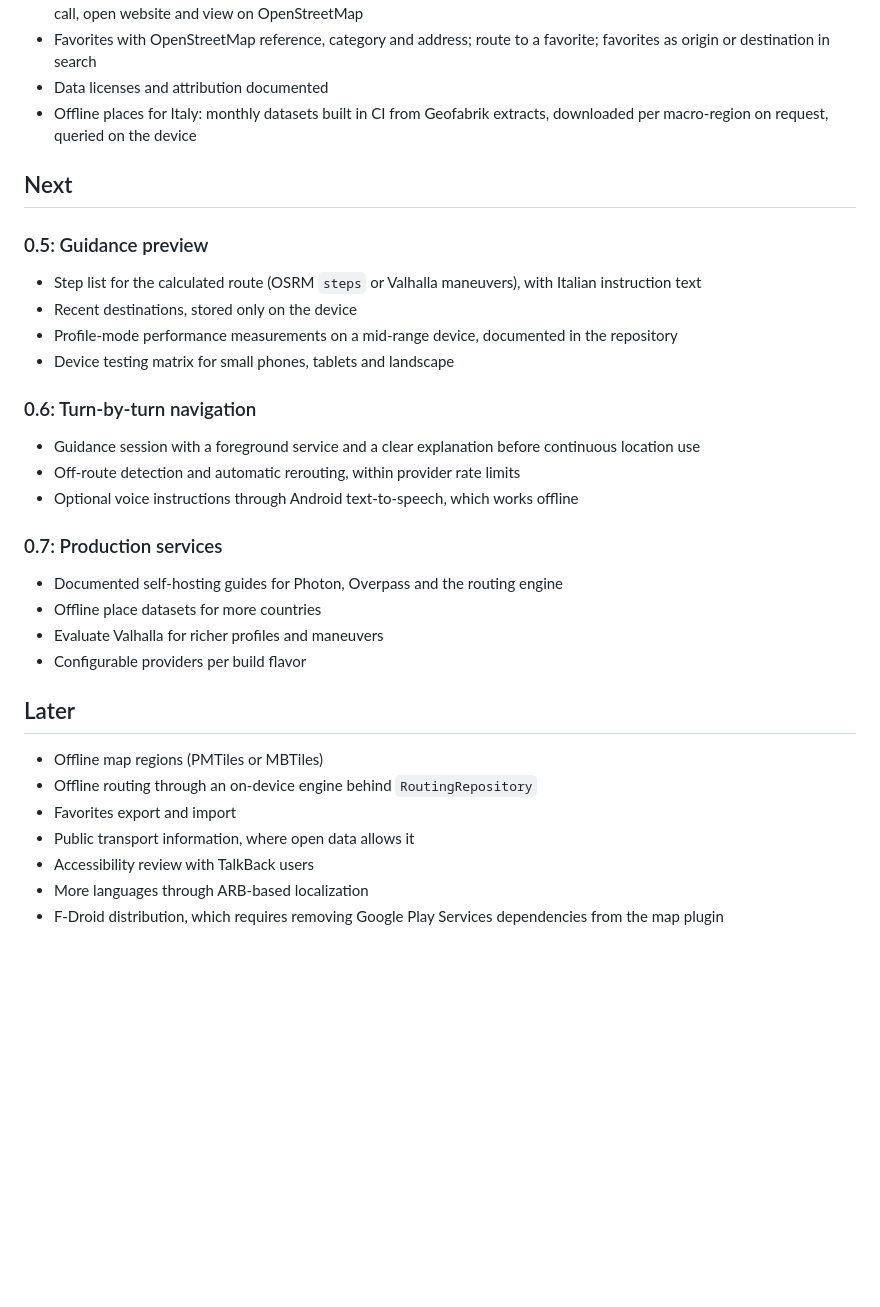
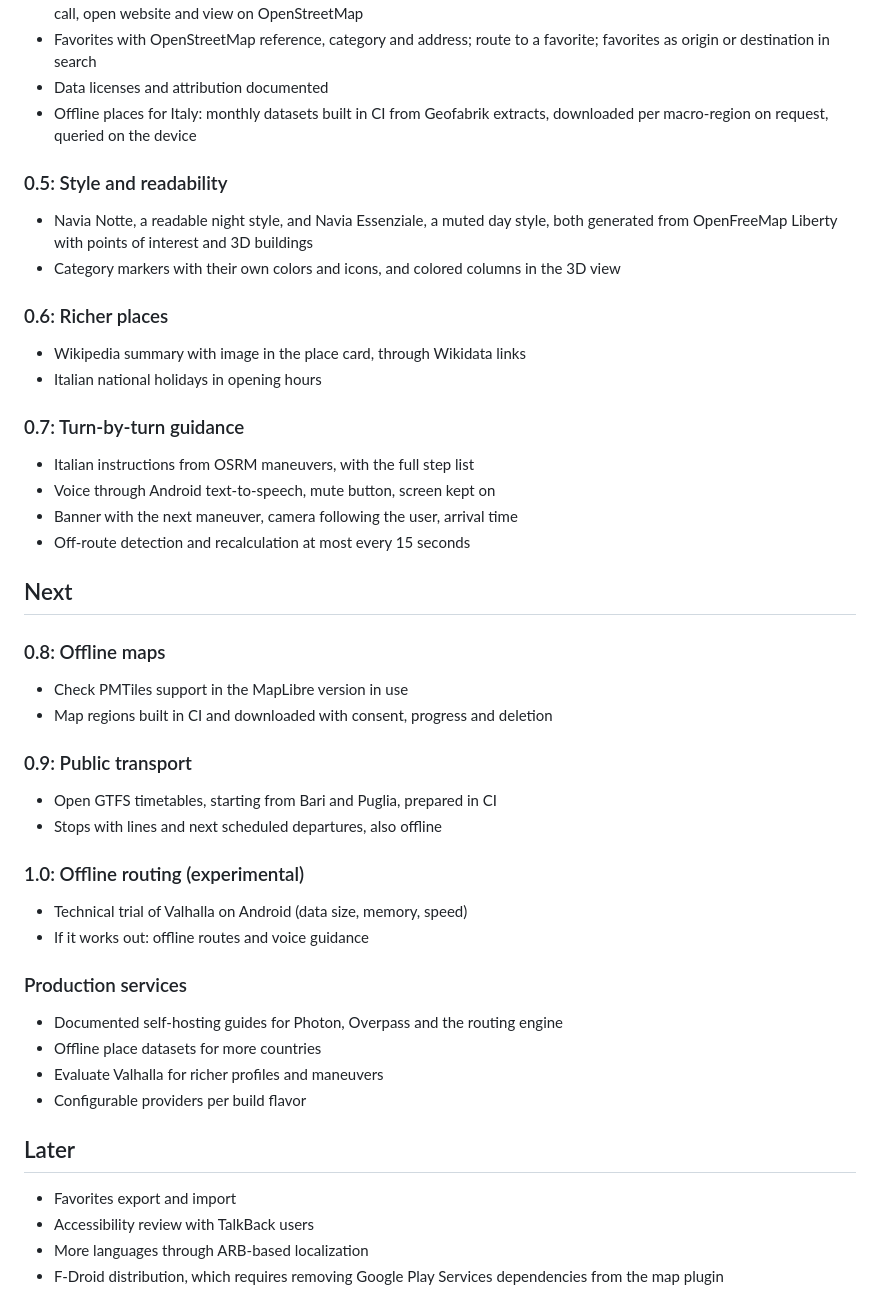
Before and after one commit to biagio-scaglia/Navia, a Markdown page: docs/ROADMAP.md, the part around the change. Rendered like a GitHub page; blank space fills up the shorter version.

Commit message:
docs: mark 0.5 to 0.7 done and plan offline maps, transit and routing

```diff
--- a/docs/ROADMAP.md
+++ b/docs/ROADMAP.md
@@ -60,26 +60,44 @@ done only when it works, has tests, and is documented.
 - Offline places for Italy: monthly datasets built in CI from Geofabrik
   extracts, downloaded per macro-region on request, queried on the device
 
+### 0.5: Style and readability
+
+- Navia Notte, a readable night style, and Navia Essenziale, a muted day
+  style, both generated from OpenFreeMap Liberty with points of interest
+  and 3D buildings
+- Category markers with their own colors and icons, and colored columns in
+  the 3D view
+
+### 0.6: Richer places
+
+- Wikipedia summary with image in the place card, through Wikidata links
+- Italian national holidays in opening hours
+
+### 0.7: Turn-by-turn guidance
+
+- Italian instructions from OSRM maneuvers, with the full step list
+- Voice through Android text-to-speech, mute button, screen kept on
+- Banner with the next maneuver, camera following the user, arrival time
+- Off-route detection and recalculation at most every 15 seconds
+
 ## Next
 
-### 0.5: Guidance preview
+### 0.8: Offline maps
 
-- Step list for the calculated route (OSRM `steps` or Valhalla maneuvers),
-  with Italian instruction text
-- Recent destinations, stored only on the device
-- Profile-mode performance measurements on a mid-range device, documented in
-  the repository
-- Device testing matrix for small phones, tablets and landscape
+- Check PMTiles support in the MapLibre version in use
+- Map regions built in CI and downloaded with consent, progress and deletion
 
-### 0.6: Turn-by-turn navigation
+### 0.9: Public transport
 
-- Guidance session with a foreground service and a clear explanation before
-  continuous location use
-- Off-route detection and automatic rerouting, within provider rate limits
-- Optional voice instructions through Android text-to-speech, which works
-  offline
+- Open GTFS timetables, starting from Bari and Puglia, prepared in CI
+- Stops with lines and next scheduled departures, also offline
 
-### 0.7: Production services
+### 1.0: Offline routing (experimental)
+
+- Technical trial of Valhalla on Android (data size, memory, speed)
+- If it works out: offline routes and voice guidance
+
+### Production services
 
 - Documented self-hosting guides for Photon, Overpass and the routing engine
 - Offline place datasets for more countries
@@ -88,10 +106,7 @@ done only when it works, has tests, and is documented.
 
 ## Later
 
-- Offline map regions (PMTiles or MBTiles)
-- Offline routing through an on-device engine behind `RoutingRepository`
 - Favorites export and import
-- Public transport information, where open data allows it
 - Accessibility review with TalkBack users
 - More languages through ARB-based localization
 - F-Droid distribution, which requires removing Google Play Services
```
